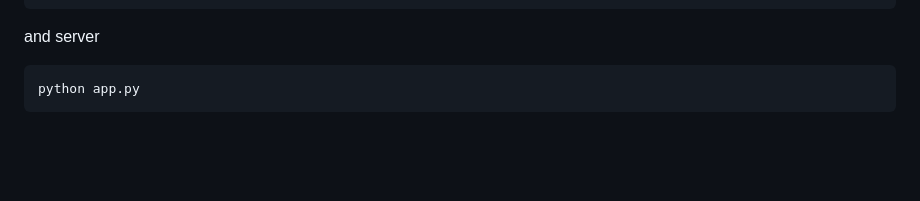
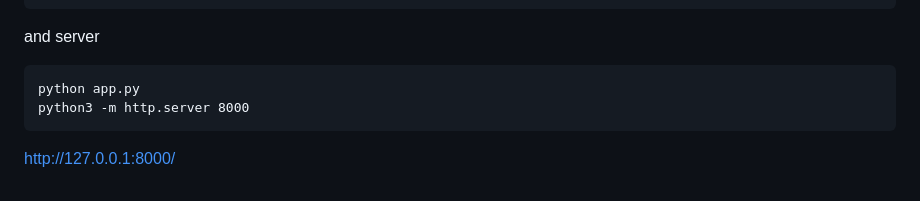
Before and after one commit to dylanachen/oil-well-map-webpage, a Markdown page: README.md, the part around the change. Drawn GitHub-style; blank space fills up the shorter version.

```diff
--- a/README.md
+++ b/README.md
@@ -124,3 +124,7 @@ python preprocess.py
 and server
 
     python app.py
+    python3 -m http.server 8000
+
+
+http://127.0.0.1:8000/
```
